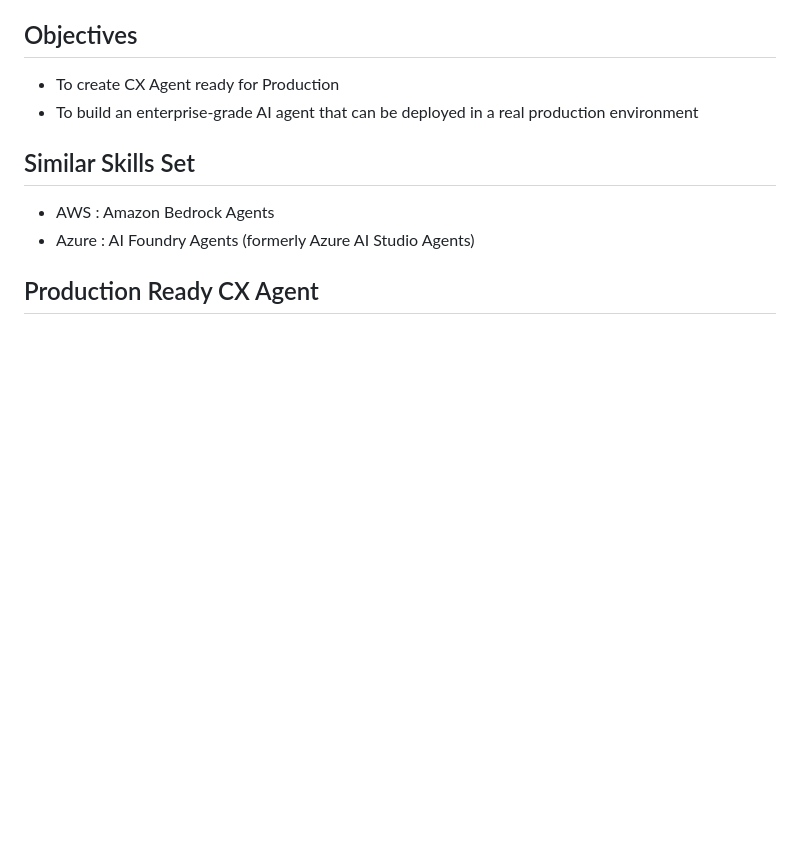
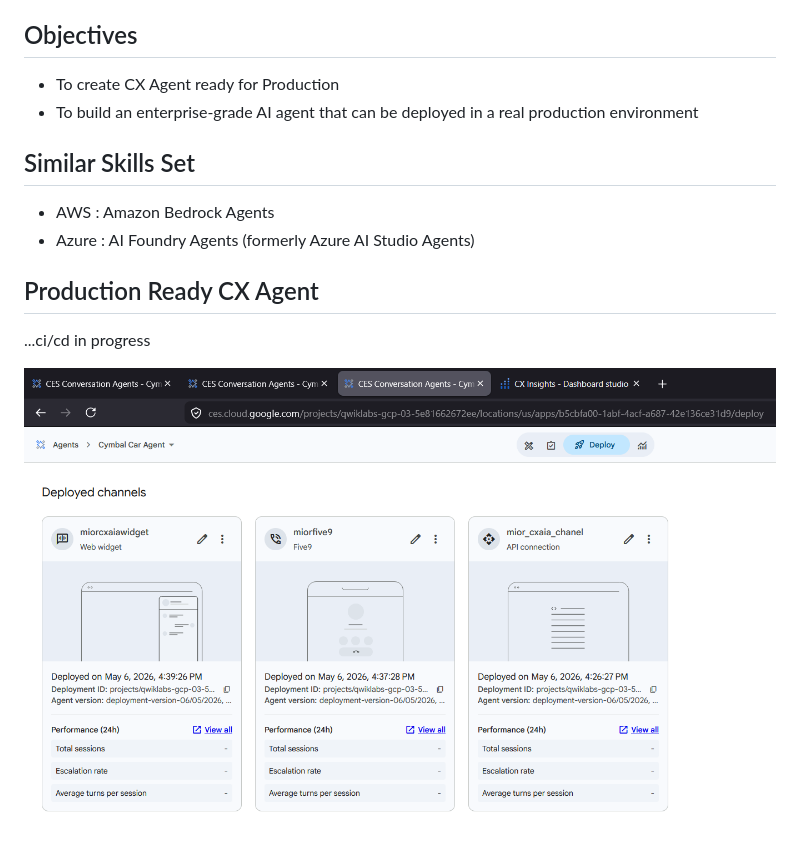
Before and after one commit to miozilla/cxaia, a Markdown page: README.md, the part around the change. GitHub-like rendering; pictures changed too: media/cxaia000.png (added); blank space fills up the shorter version.

```diff
--- a/README.md
+++ b/README.md
@@ -13,3 +13,6 @@ cxaia : | Customer Experience | CX Agent Studio, Guardrails, Tool, Web Widget, C
 
 
 ## Production Ready CX Agent
+...ci/cd in progress
+
+![cxaia000.png](./media/cxaia000.png)
```
Also changed, not shown: 14 other files.
